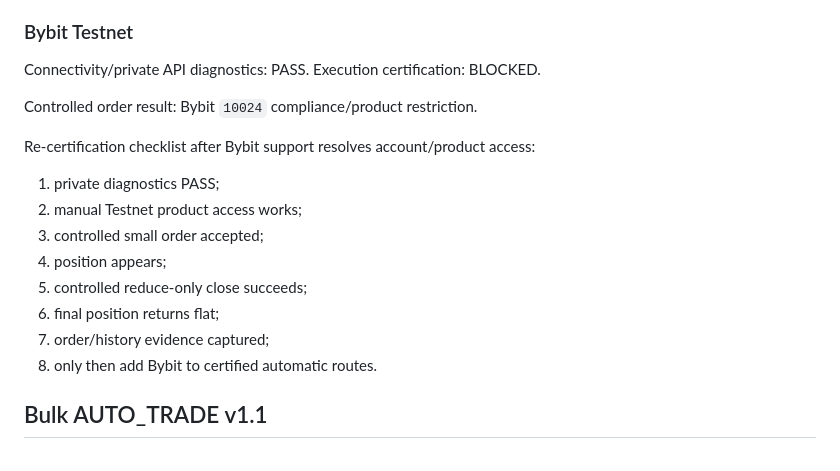
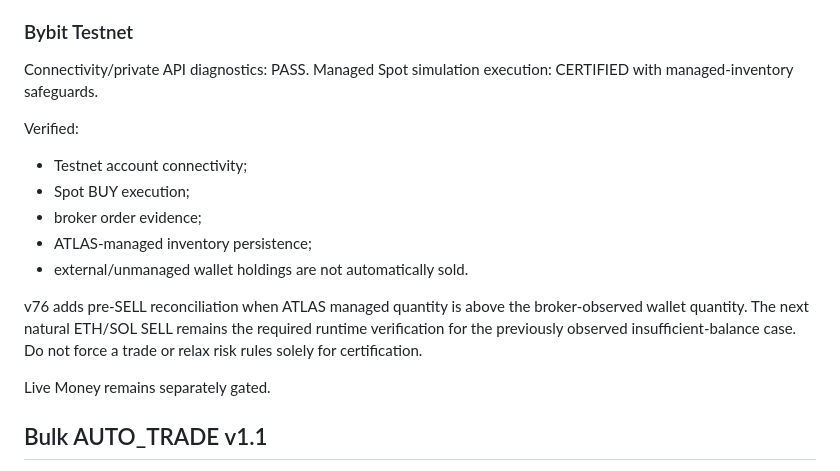
Before and after one commit to mohamdhassa/atlas-markets, a Markdown page: docs/TESTING_AND_CERTIFICATION.md, the part around one of its changes. Rendered like a GitHub page.

Commit message:
docs: refresh v77 operational state

```diff
--- a/docs/TESTING_AND_CERTIFICATION.md
+++ b/docs/TESTING_AND_CERTIFICATION.md
@@ -51,20 +51,18 @@ Known operational dependency: real-time market-data entitlement. The bridge can
 ### Bybit Testnet
 
 Connectivity/private API diagnostics: PASS.
-Execution certification: BLOCKED.
+Managed Spot simulation execution: CERTIFIED with managed-inventory safeguards.
 
-Controlled order result: Bybit `10024` compliance/product restriction.
+Verified:
+- Testnet account connectivity;
+- Spot BUY execution;
+- broker order evidence;
+- ATLAS-managed inventory persistence;
+- external/unmanaged wallet holdings are not automatically sold.
 
-Re-certification checklist after Bybit support resolves account/product access:
+v76 adds pre-SELL reconciliation when ATLAS managed quantity is above the broker-observed wallet quantity. The next natural ETH/SOL SELL remains the required runtime verification for the previously observed insufficient-balance case. Do not force a trade or relax risk rules solely for certification.
 
-1. private diagnostics PASS;
-2. manual Testnet product access works;
-3. controlled small order accepted;
-4. position appears;
-5. controlled reduce-only close succeeds;
-6. final position returns flat;
-7. order/history evidence captured;
-8. only then add Bybit to certified automatic routes.
+Live Money remains separately gated.
 
 ## Bulk AUTO_TRADE v1.1
 
```
Also changed, not shown: other parts of docs/TESTING_AND_CERTIFICATION.md (+1 -1 lines).
